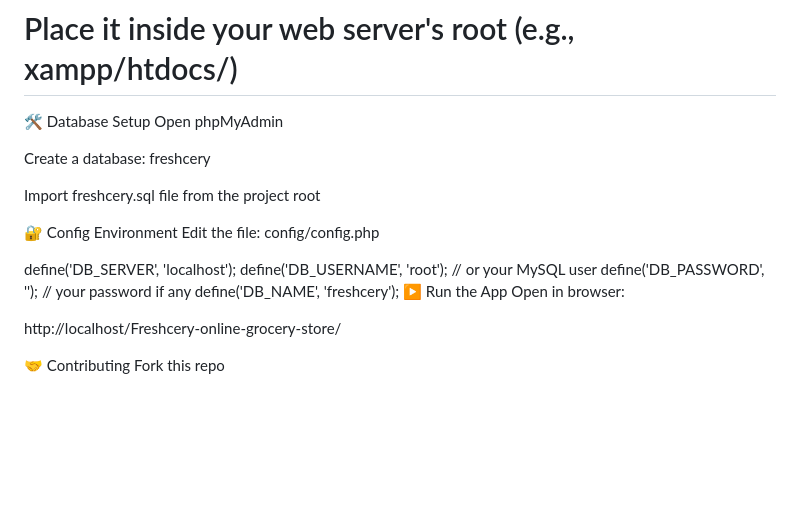
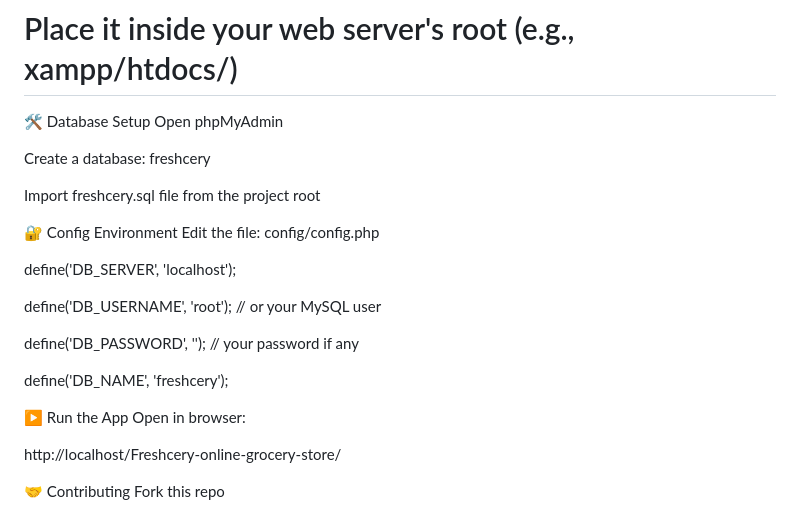
Before and after one commit to bhaktofmahakal/Freshcery-online-grocery-store, a Markdown page: README.md, the part around the change. GitHub-like rendering; blank space fills up the shorter version.

```diff
--- a/README.md
+++ b/README.md
@@ -101,11 +101,14 @@ Import freshcery.sql file from the project root
 🔐 Config Environment
 Edit the file: config/config.php
 
+define('DB_SERVER', 'localhost');
 
-define('DB_SERVER', 'localhost');
 define('DB_USERNAME', 'root');       // or your MySQL user
+
 define('DB_PASSWORD', '');           // your password if any
+
 define('DB_NAME', 'freshcery');
+
 ▶️ Run the App
 Open in browser:
 
```
